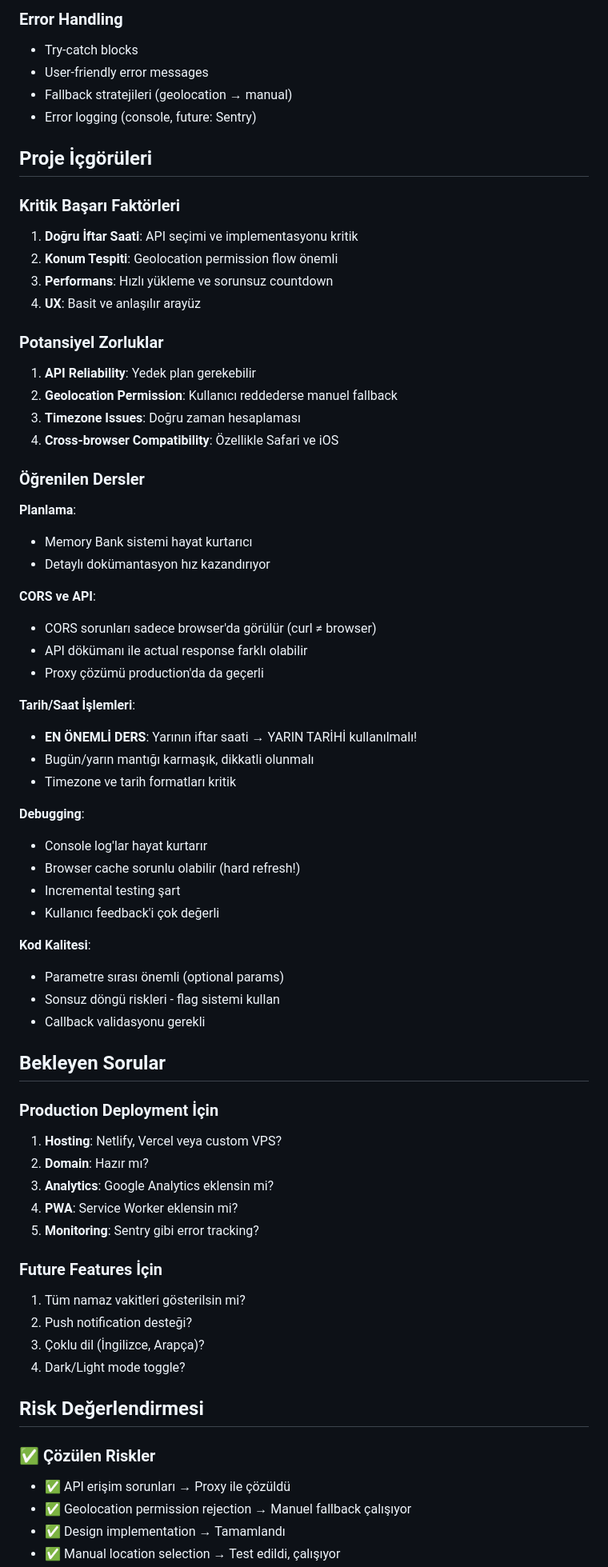
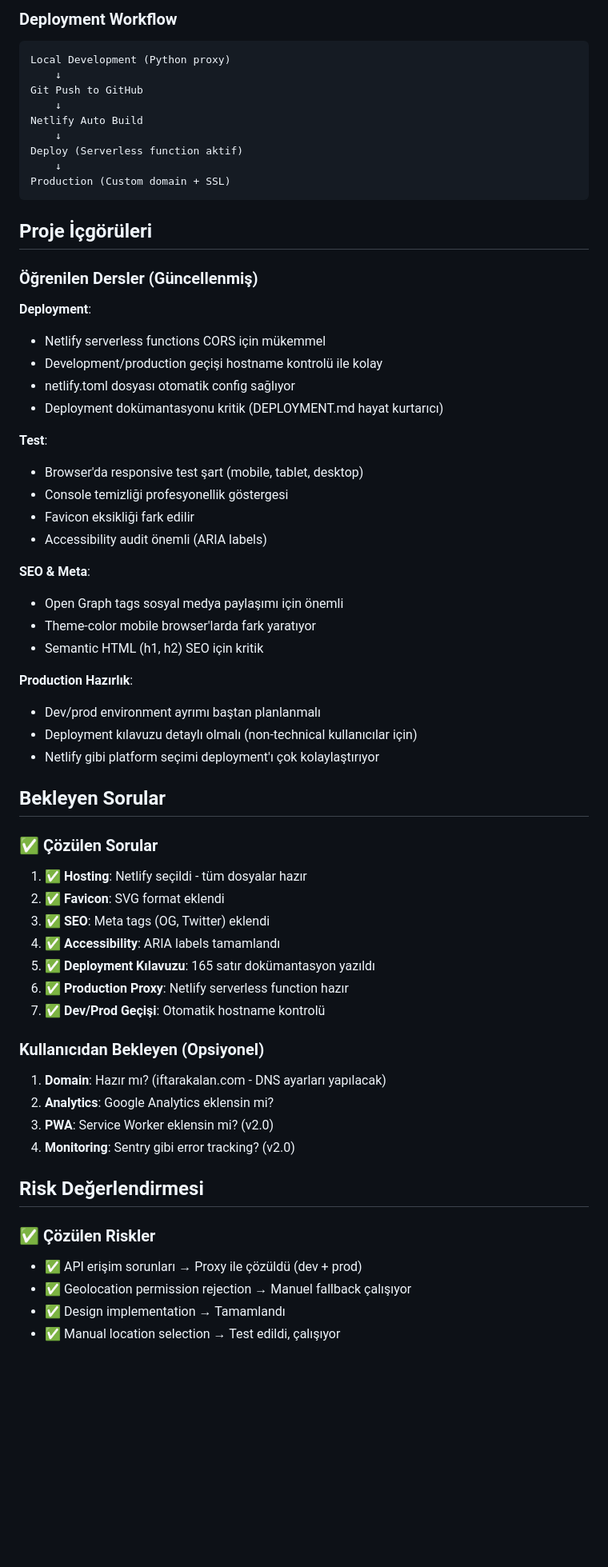
Before and after one commit to isousluer/iftarakalan, a Markdown page: memory-bank/activeContext.md, the part around the change printed below. Shown: that part at 80% size. Drawn GitHub-style; blank space fills up the shorter version.

Commit message:
feat: Update project status and deployment readiness with detailed improvements and documentation

````diff
--- a/memory-bank/activeContext.md
+++ b/memory-bank/activeContext.md
@@ -208,70 +276,64 @@ Modüler yapı:
 
-### Error Handling
-- Try-catch blocks
-- User-friendly error messages
-- Fallback stratejileri (geolocation → manual)
-- Error logging (console, future: Sentry)
+### Deployment Workflow
+```
+Local Development (Python proxy)
+    ↓
+Git Push to GitHub
+    ↓
+Netlify Auto Build
+    ↓
+Deploy (Serverless function aktif)
+    ↓
+Production (Custom domain + SSL)
+```
 
 ## Proje İçgörüleri
 
-### Kritik Başarı Faktörleri
-1. **Doğru İftar Saati**: API seçimi ve implementasyonu kritik
-2. **Konum Tespiti**: Geolocation permission flow önemli
-3. **Performans**: Hızlı yükleme ve sorunsuz countdown
-4. **UX**: Basit ve anlaşılır arayüz
+### Öğrenilen Dersler (Güncellenmiş)
 
-### Potansiyel Zorluklar
-1. **API Reliability**: Yedek plan gerekebilir
-2. **Geolocation Permission**: Kullanıcı reddederse manuel fallback
-3. **Timezone Issues**: Doğru zaman hesaplaması
-4. **Cross-browser Compatibility**: Özellikle Safari ve iOS
+**Deployment**:
+- Netlify serverless functions CORS için mükemmel
+- Development/production geçişi hostname kontrolü ile kolay
+- netlify.toml dosyası otomatik config sağlıyor
+- Deployment dokümantasyonu kritik (DEPLOYMENT.md hayat kurtarıcı)
 
-### Öğrenilen Dersler
+**Test**:
+- Browser'da responsive test şart (mobile, tablet, desktop)
+- Console temizliği profesyonellik göstergesi
+- Favicon eksikliği fark edilir
+- Accessibility audit önemli (ARIA labels)
 
-**Planlama**:
-- Memory Bank sistemi hayat kurtarıcı
-- Detaylı dokümantasyon hız kazandırıyor
+**SEO & Meta**:
+- Open Graph tags sosyal medya paylaşımı için önemli
+- Theme-color mobile browser'larda fark yaratıyor
+- Semantic HTML (h1, h2) SEO için kritik
 
-**CORS ve API**:
-- CORS sorunları sadece browser'da görülür (curl ≠ browser)
-- API dökümanı ile actual response farklı olabilir
-- Proxy çözümü production'da da geçerli
-
-**Tarih/Saat İşlemleri**:
-- **EN ÖNEMLİ DERS**: Yarının iftar saati → YARIN TARİHİ kullanılmalı!
-- Bugün/yarın mantığı karmaşık, dikkatli olunmalı
-- Timezone ve tarih formatları kritik
-
-**Debugging**:
-- Console log'lar hayat kurtarır
-- Browser cache sorunlu olabilir (hard refresh!)
-- Incremental testing şart
-- Kullanıcı feedback'i çok değerli
-
-**Kod Kalitesi**:
-- Parametre sırası önemli (optional params)
-- Sonsuz döngü riskleri - flag sistemi kullan
-- Callback validasyonu gerekli
+**Production Hazırlık**:
+- Dev/prod environment ayrımı baştan planlanmalı
+- Deployment kılavuzu detaylı olmalı (non-technical kullanıcılar için)
+- Netlify gibi platform seçimi deployment'ı çok kolaylaştırıyor
 
 ## Bekleyen Sorular
 
-### Production Deployment İçin
-1. **Hosting**: Netlify, Vercel veya custom VPS?
-2. **Domain**: Hazır mı?
-3. **Analytics**: Google Analytics eklensin mi?
-4. **PWA**: Service Worker eklensin mi?
-5. **Monitoring**: Sentry gibi error tracking?
+### ✅ Çözülen Sorular
+1. ✅ **Hosting**: Netlify seçildi - tüm dosyalar hazır
+2. ✅ **Favicon**: SVG format eklendi
+3. ✅ **SEO**: Meta tags (OG, Twitter) eklendi
+4. ✅ **Accessibility**: ARIA labels tamamlandı
+5. ✅ **Deployment Kılavuzu**: 165 satır dokümantasyon yazıldı
+6. ✅ **Production Proxy**: Netlify serverless function hazır
+7. ✅ **Dev/Prod Geçişi**: Otomatik hostname kontrolü
 
-### Future Features İçin
-1. Tüm namaz vakitleri gösterilsin mi?
-2. Push notification desteği?
-3. Çoklu dil (İngilizce, Arapça)?
-4. Dark/Light mode toggle?
+### Kullanıcıdan Bekleyen (Opsiyonel)
+1. **Domain**: Hazır mı? (iftarakalan.com - DNS ayarları yapılacak)
+2. **Analytics**: Google Analytics eklensin mi?
+3. **PWA**: Service Worker eklensin mi? (v2.0)
+4. **Monitoring**: Sentry gibi error tracking? (v2.0)
 
 ## Risk Değerlendirmesi
 
 ### ✅ Çözülen Riskler
-- ✅ API erişim sorunları → Proxy ile çözüldü
+- ✅ API erişim sorunları → Proxy ile çözüldü (dev + prod)
 - ✅ Geolocation permission rejection → Manuel fallback çalışıyor
 - ✅ Design implementation → Tamamlandı
 - ✅ Manual location selection → Test edildi, çalışıyor
````
Also changed, not shown: other parts of memory-bank/activeContext.md (+210 -145 lines), memory-bank/progress.md (+25 -5 lines).
